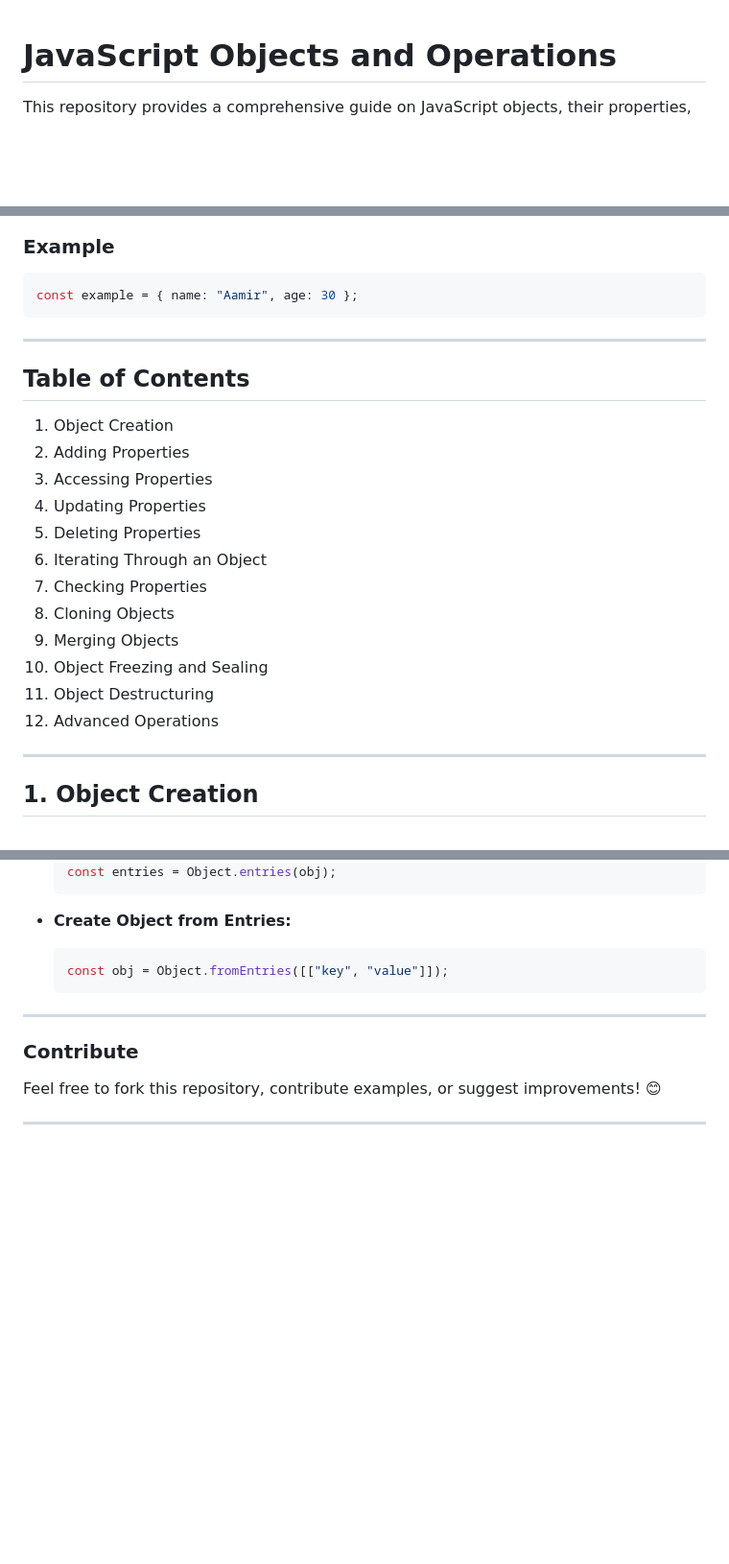
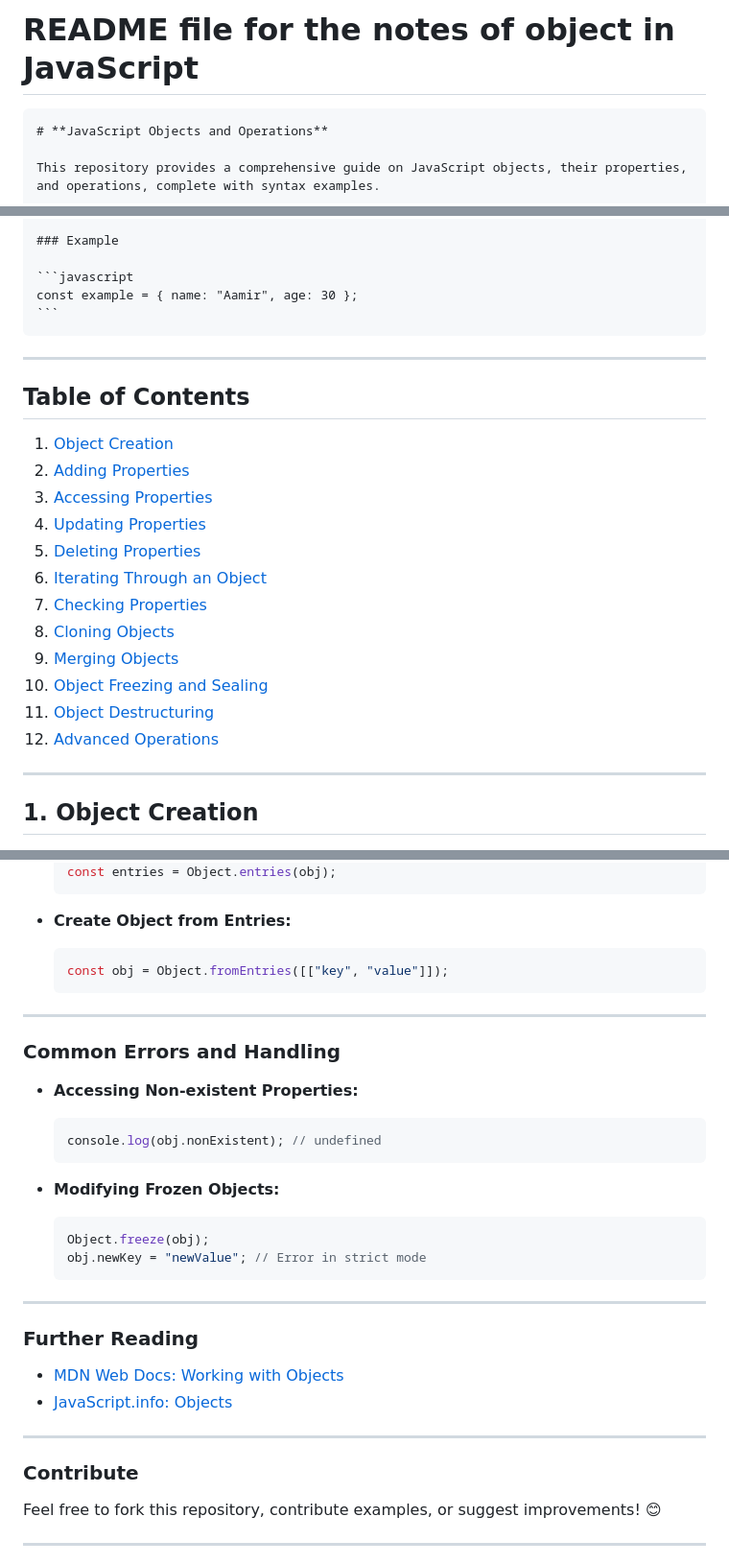
Before and after one commit to Deathwear/JavaScript, a Markdown page: 02_basics/02_Objects/README.md, 3 parts joined by grey strips. Shown: that part at 96% size. Drawn GitHub-style; blank space fills up the shorter version.

Commit message:
updated objects readme file

`````diff
--- a/02_basics/02_Objects/README.md
+++ b/02_basics/02_Objects/README.md
@@ -1,3 +1,6 @@
+# **README file for the notes of object in JavaScript**
+
+````markdown
 # **JavaScript Objects and Operations**
 
 This repository provides a comprehensive guide on JavaScript objects, their properties, and operations, complete with syntax examples.
@@ -13,23 +16,24 @@ Objects in JavaScript are collections of key-value pairs. They are used to store
 ```javascript
 const example = { name: "Aamir", age: 30 };
 ```
+````
 
 ---
 
 ## **Table of Contents**
 
-1. Object Creation
-2. Adding Properties
-3. Accessing Properties
-4. Updating Properties
-5. Deleting Properties
-6. Iterating Through an Object
-7. Checking Properties
-8. Cloning Objects
-9. Merging Objects
-10. Object Freezing and Sealing
-11. Object Destructuring
-12. Advanced Operations
+1. [Object Creation](#1-object-creation)
+2. [Adding Properties](#2-adding-properties)
+3. [Accessing Properties](#3-accessing-properties)
+4. [Updating Properties](#4-updating-properties)
+5. [Deleting Properties](#5-deleting-properties)
+6. [Iterating Through an Object](#6-iterating-through-an-object)
+7. [Checking Properties](#7-checking-properties)
+8. [Cloning Objects](#8-cloning-objects)
+9. [Merging Objects](#9-merging-objects)
+10. [Object Freezing and Sealing](#10-object-freezing-and-sealing)
+11. [Object Destructuring](#11-object-destructuring)
+12. [Advanced Operations](#12-advanced-operations)
 
 ---
 
@@ -232,6 +236,30 @@ const { key1, key2 } = obj;
 
 ---
 
+### **Common Errors and Handling**
+
+- **Accessing Non-existent Properties:**
+
+  ```javascript
+  console.log(obj.nonExistent); // undefined
+  ```
+
+- **Modifying Frozen Objects:**
+
+  ```javascript
+  Object.freeze(obj);
+  obj.newKey = "newValue"; // Error in strict mode
+  ```
+
+---
+
+### **Further Reading**
+
+- [MDN Web Docs: Working with Objects](https://developer.mozilla.org/en-US/docs/Web/JavaScript/Guide/Working_with_Objects)
+- [JavaScript.info: Objects](https://javascript.info/object)
+
+---
+
 ### **Contribute**
 
 Feel free to fork this repository, contribute examples, or suggest improvements! 😊
`````
